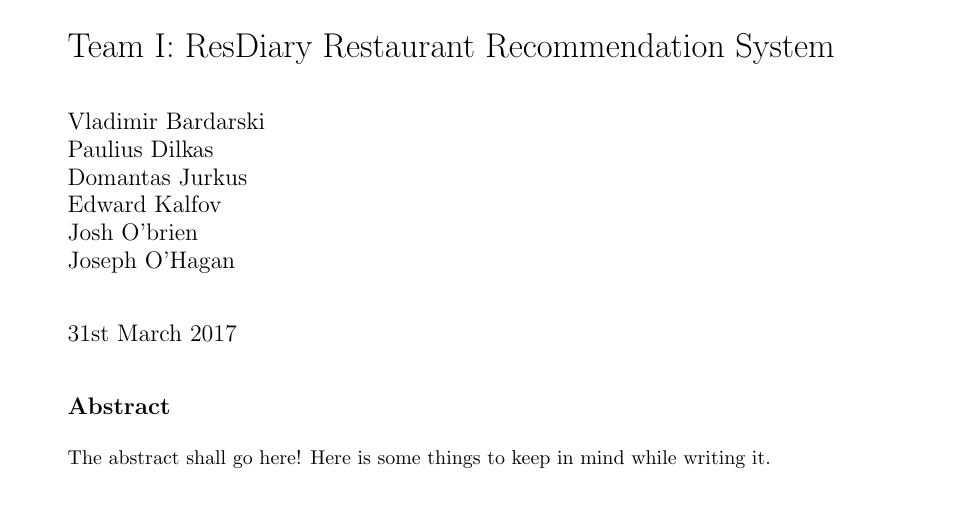
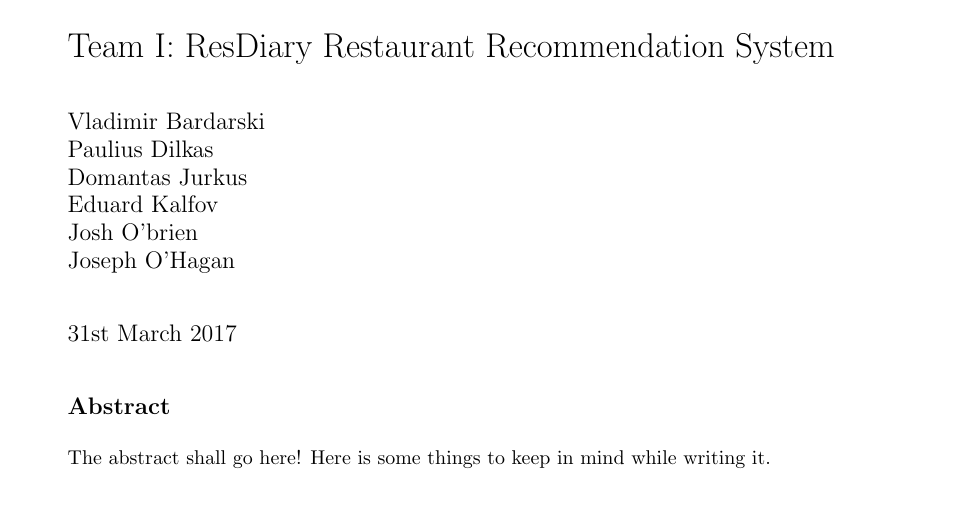
Before and after one commit to domantasjurkus/resdiary, a LaTeX thesis (docs/dissertation/dissertation.tex): part of page 1 of 15, cut so that both start at the same text. Compiled offline with pdfLaTeX.

Commit message:
Fixed a typo

```diff
--- a/docs/dissertation/dissertation.tex
+++ b/docs/dissertation/dissertation.tex
@@ -14,7 +14,7 @@
 \author{Vladimir Bardarski \\
         Paulius Dilkas \\
         Domantas Jurkus \\
-        Edward Kalfov \\
+        Eduard Kalfov \\
         Josh O'brien \\
 		Joseph O'Hagan}
 
```
